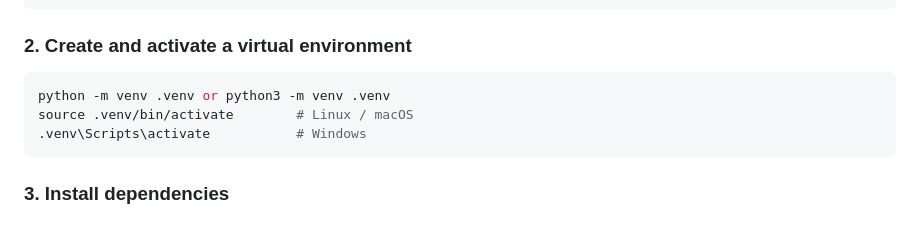
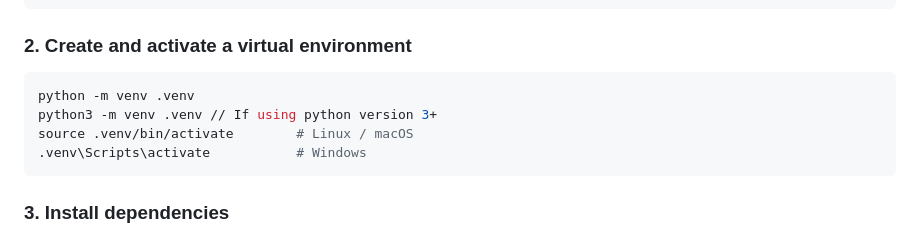
Before and after one commit to Progesh/Capstone-project, a Markdown page: README.md, the part around the change. Rendered like a GitHub page.

Commit message:
Update virtual environment setup instructions

````diff
--- a/README.md
+++ b/README.md
@@ -28,7 +28,8 @@ cd Capstone-project
 ### 2. Create and activate a virtual environment
 
 ```bash
-python -m venv .venv or python3 -m venv .venv
+python -m venv .venv
+python3 -m venv .venv // If using python version 3+
 source .venv/bin/activate        # Linux / macOS
 .venv\Scripts\activate           # Windows
 ```
````
